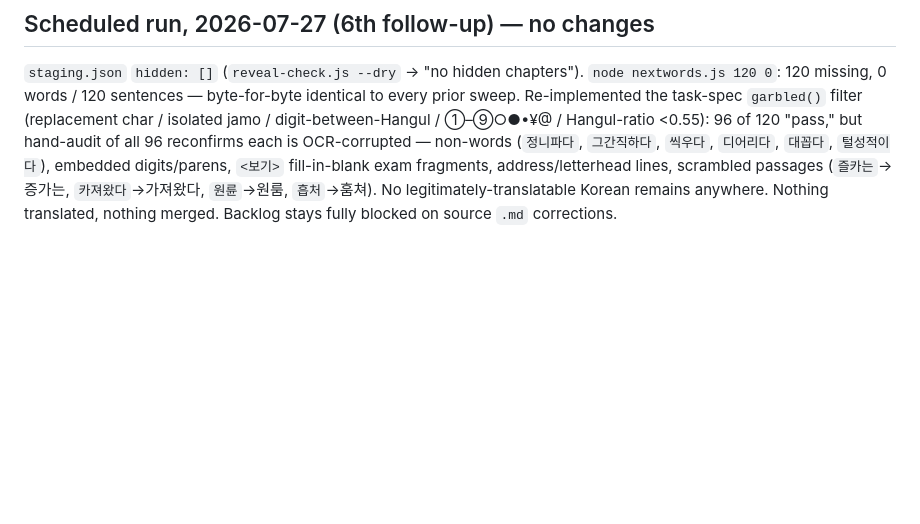
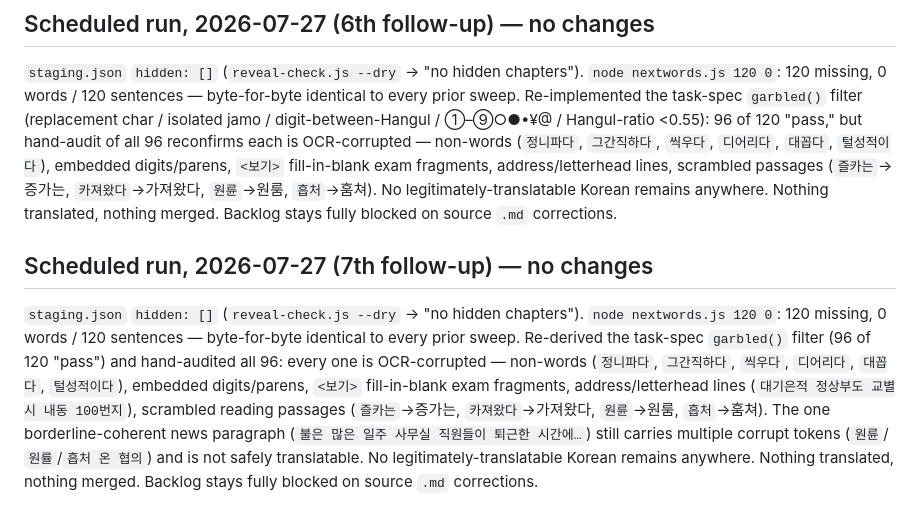
Before and after one commit to demonsantosh/study-kiip, a Markdown page: OCR_review.md, the part around the change. GitHub-like rendering; blank space fills up the shorter version.

Commit message:
Scheduled translate batch

```diff
--- a/OCR_review.md
+++ b/OCR_review.md
@@ -116,3 +116,7 @@ Both prior-hidden chapters (k4-ch15, k4-ch16) are now revealed (`staging.json` `
 ## Scheduled run, 2026-07-27 (6th follow-up) — no changes
 
 `staging.json` `hidden: []` (`reveal-check.js --dry` → "no hidden chapters"). `node nextwords.js 120 0`: 120 missing, 0 words / 120 sentences — byte-for-byte identical to every prior sweep. Re-implemented the task-spec `garbled()` filter (replacement char / isolated jamo / digit-between-Hangul / ①–⑨○●•¥@ / Hangul-ratio <0.55): 96 of 120 "pass," but hand-audit of all 96 reconfirms each is OCR-corrupted — non-words (`정니파다`, `그간직하다`, `씩우다`, `디어리다`, `대꼽다`, `털성적이다`), embedded digits/parens, `<보기>` fill-in-blank exam fragments, address/letterhead lines, scrambled passages (`즐카는`→증가는, `카져왔다`→가져왔다, `원륜`→원룸, `흡처`→훔쳐). No legitimately-translatable Korean remains anywhere. Nothing translated, nothing merged. Backlog stays fully blocked on source `.md` corrections.
+
+## Scheduled run, 2026-07-27 (7th follow-up) — no changes
+
+`staging.json` `hidden: []` (`reveal-check.js --dry` → "no hidden chapters"). `node nextwords.js 120 0`: 120 missing, 0 words / 120 sentences — byte-for-byte identical to every prior sweep. Re-derived the task-spec `garbled()` filter (96 of 120 "pass") and hand-audited all 96: every one is OCR-corrupted — non-words (`정니파다`, `그간직하다`, `씩우다`, `디어리다`, `대꼽다`, `털성적이다`), embedded digits/parens, `<보기>` fill-in-blank exam fragments, address/letterhead lines (`대기은적 정상부도 교별시 내동 100번지`), scrambled reading passages (`즐카는`→증가는, `카져왔다`→가져왔다, `원륜`→원룸, `흡처`→훔쳐). The one borderline-coherent news paragraph (`불은 많은 일주 사무실 직원들이 퇴근한 시간에…`) still carries multiple corrupt tokens (`원륜`/`원률`/`흡처 온 협의`) and is not safely translatable. No legitimately-translatable Korean remains anywhere. Nothing translated, nothing merged. Backlog stays fully blocked on source `.md` corrections.
```
